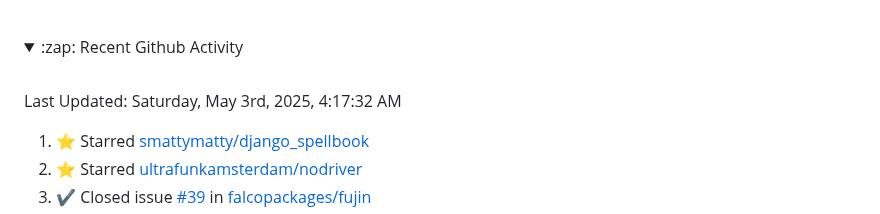
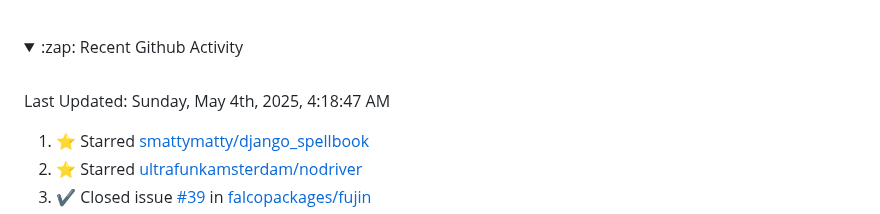
Before and after one commit to Tobi-De/Tobi-De, a Markdown page: README.md, the part around the change. Rendered like a GitHub page; folded sections open.

Commit message:
⚡ Update README with the recent activity

```diff
--- a/README.md
+++ b/README.md
@@ -79,7 +79,7 @@ My latest publications:
 <br>
 
  <!--RECENT_ACTIVITY:last_update-->
-Last Updated: Saturday, May 3rd, 2025, 4:17:32 AM
+Last Updated: Sunday, May 4th, 2025, 4:18:47 AM
  <!--RECENT_ACTIVITY:last_update_end-->
 
  <!--RECENT_ACTIVITY:start-->
```
